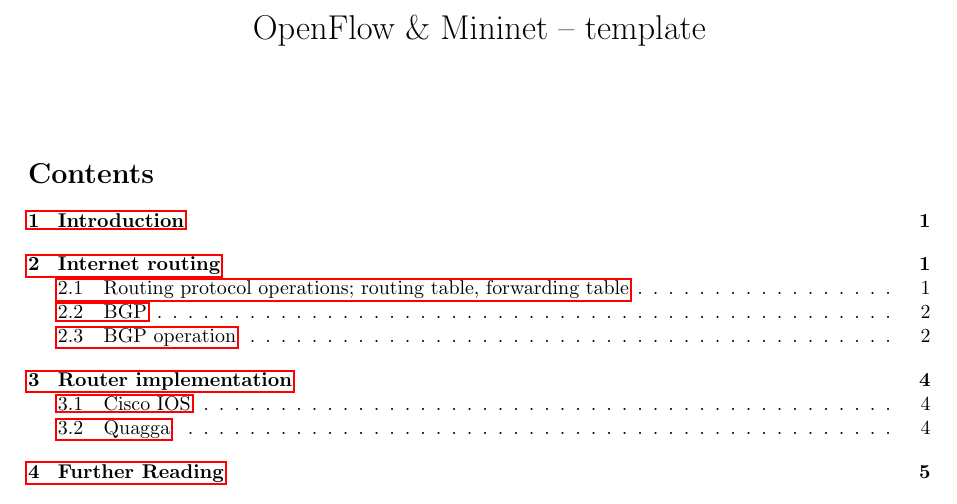
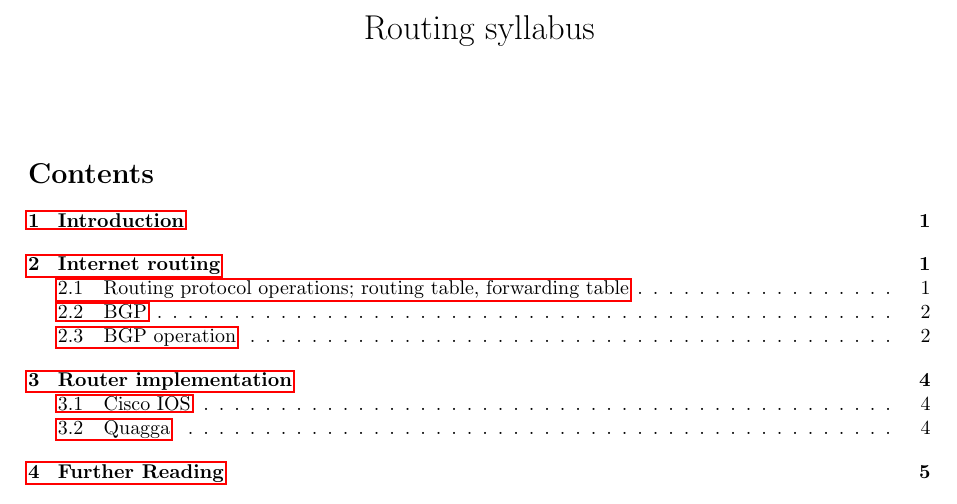
Before and after one commit to fecjanky/pub, a LaTeX document (Infocomm-lab-Routing/syllabus.tex): part of page 1 of 10, cut at the place of the change. Compiled offline with pdfLaTeX.

Commit message:
fixed title

```diff
--- a/Infocomm-lab-Routing/syllabus.tex
+++ b/Infocomm-lab-Routing/syllabus.tex
@@ -25,7 +25,7 @@
 \newlist{TASK}{enumerate}{1}
 \setlist[TASK]{label=Task-\arabic*:}
 
-\title{OpenFlow \& Mininet – template}
+\title{Routing syllabus}
 \author{}
 \date{}
 
```
